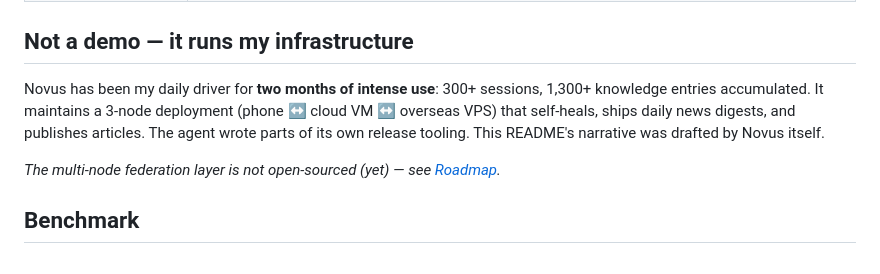
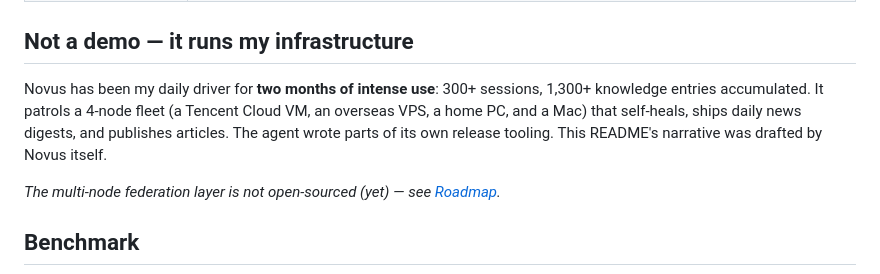
Before and after one commit to RexHuang/novus, a Markdown page: README.md, the part around the change. GitHub-like rendering.

Commit message:
docs: unify fleet wording to 4-node (matches demo GIF and posts)

```diff
--- a/README.md
+++ b/README.md
@@ -96,7 +96,7 @@ novus --serve --port 24999   # HTTP API + web UI
 
 ## Not a demo — it runs my infrastructure
 
-Novus has been my daily driver for **two months of intense use**: 300+ sessions, 1,300+ knowledge entries accumulated. It maintains a 3-node deployment (phone ↔ cloud VM ↔ overseas VPS) that self-heals, ships daily news digests, and publishes articles. The agent wrote parts of its own release tooling. This README's narrative was drafted by Novus itself.
+Novus has been my daily driver for **two months of intense use**: 300+ sessions, 1,300+ knowledge entries accumulated. It patrols a 4-node fleet (a Tencent Cloud VM, an overseas VPS, a home PC, and a Mac) that self-heals, ships daily news digests, and publishes articles. The agent wrote parts of its own release tooling. This README's narrative was drafted by Novus itself.
 
 *The multi-node federation layer is not open-sourced (yet) — see [Roadmap](#roadmap).*
 
```
Also changed, not shown: README.zh-CN.md (+1 -1 lines).
